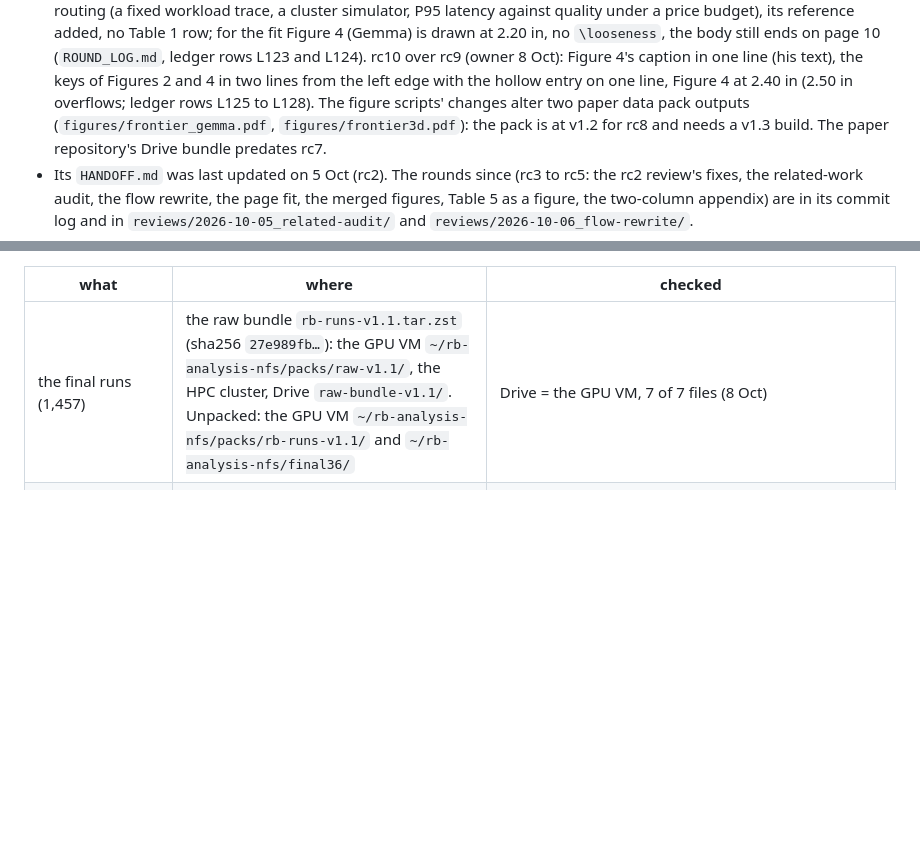
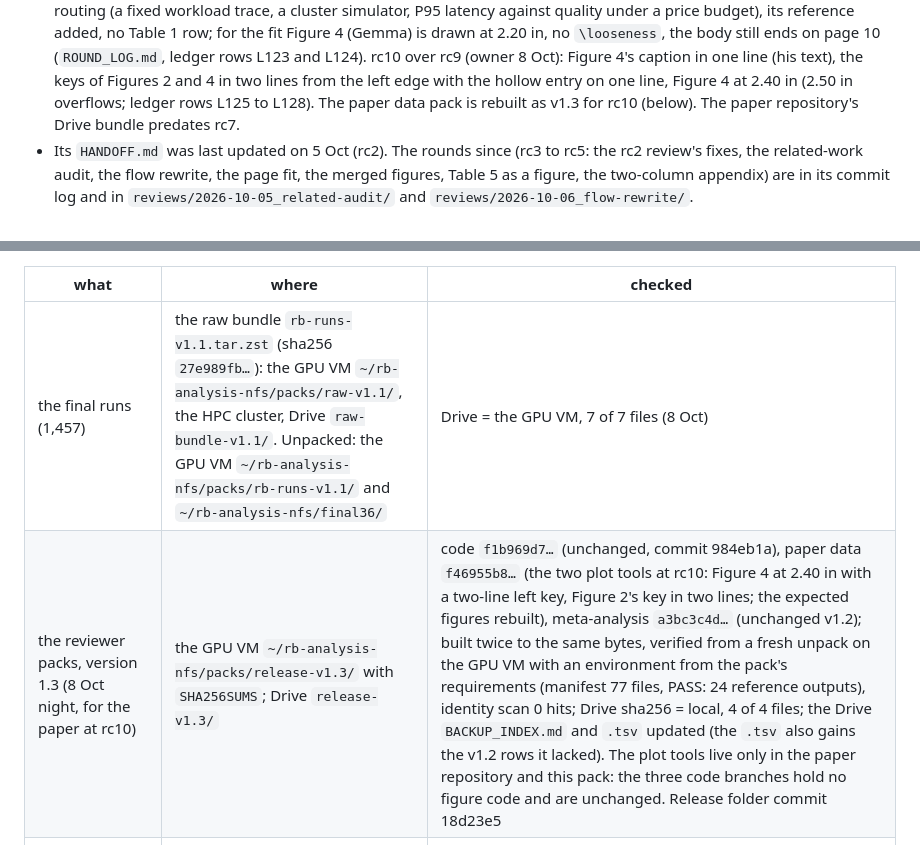
Before and after one commit to AKafakA/route-balance, a Markdown page: HANDOFF.md, 2 parts joined by grey strips. GitHub-like rendering; blank space fills up the shorter version.

Commit message:
Handoff: the reviewer packs at version 1.3 (the paper data pack for rc10)

```diff
--- a/HANDOFF.md
+++ b/HANDOFF.md
@@ -32,8 +32,7 @@ operator (the VPS that holds the repositories), the GPU VM, the HPC cluster.
   reference added, no Table 1 row; for the fit Figure 4 (Gemma) is drawn at 2.20 in, no `\looseness`, the body still
   ends on page 10 (`ROUND_LOG.md`, ledger rows L123 and L124). rc10 over rc9 (owner 8 Oct): Figure 4's caption in one line (his text), the keys of
   Figures 2 and 4 in two lines from the left edge with the hollow entry on one line, Figure 4 at 2.40 in (2.50 in
-  overflows; ledger rows L125 to L128). The figure scripts' changes alter two paper data pack outputs
-  (`figures/frontier_gemma.pdf`, `figures/frontier3d.pdf`): the pack is at v1.2 for rc8 and needs a v1.3 build. The paper
+  overflows; ledger rows L125 to L128). The paper data pack is rebuilt as v1.3 for rc10 (below). The paper
   repository's Drive bundle predates rc7.
 - Its `HANDOFF.md` was last updated on 5 Oct (rc2). The rounds since (rc3 to rc5: the rc2 review's fixes, the
   related-work audit, the flow rewrite, the page fit, the merged figures, Table 5 as a figure, the two-column
@@ -90,6 +89,7 @@ operator (the VPS that holds the repositories), the GPU VM, the HPC cluster.
 | what | where | checked |
 |---|---|---|
 | the final runs (1,457) | the raw bundle `rb-runs-v1.1.tar.zst` (sha256 `27e989fb…`): the GPU VM `~/rb-analysis-nfs/packs/raw-v1.1/`, the HPC cluster, Drive `raw-bundle-v1.1/`. Unpacked: the GPU VM `~/rb-analysis-nfs/packs/rb-runs-v1.1/` and `~/rb-analysis-nfs/final36/` | Drive = the GPU VM, 7 of 7 files (8 Oct) |
+| the reviewer packs, version 1.3 (8 Oct night, for the paper at rc10) | the GPU VM `~/rb-analysis-nfs/packs/release-v1.3/` with `SHA256SUMS`; Drive `release-v1.3/` | code `f1b969d7…` (unchanged, commit 984eb1a), paper data `f46955b8…` (the two plot tools at rc10: Figure 4 at 2.40 in with a two-line left key, Figure 2's key in two lines; the expected figures rebuilt), meta-analysis `a3bc3c4d…` (unchanged v1.2); built twice to the same bytes, verified from a fresh unpack on the GPU VM with an environment from the pack's requirements (manifest 77 files, PASS: 24 reference outputs), identity scan 0 hits; Drive sha256 = local, 4 of 4 files; the Drive `BACKUP_INDEX.md` and `.tsv` updated (the `.tsv` also gains the v1.2 rows it lacked). The plot tools live only in the paper repository and this pack: the three code branches hold no figure code and are unchanged. Release folder commit 18d23e5 |
 | the reviewer packs, version 1.2 (8 Oct evening, for the paper at rc8) | the GPU VM `~/rb-analysis-nfs/packs/release-v1.2/` with `SHA256SUMS`; Drive `release-v1.2/` | code `f1b969d7…` (unchanged, commit 984eb1a), paper data `bc9bf151…` (gains `round_range.json`, the generator at rc8, Table A8), meta-analysis `a3bc3c4d…` (gains the round-range tool and the 18 decision logs it reads); each built twice to the same bytes, verified from a fresh unpack on the GPU VM (24 reference outputs, 19 files), masked identity scan as v1.1; Drive sha256 = local, 3 of 3 (8 Oct) |
 | the reviewer packs, version 1.1 (6 Oct, superseded) | the GPU VM `~/rb-analysis-nfs/packs/release-v1.1/` with `SHA256SUMS`; Drive `release-v1.1/` | code `f1b969d7…`, paper data `81ca72e8…`, meta-analysis `983dc622…`; Drive = the GPU VM, 4 of 4 (8 Oct) |
 | the lease's record | the HPC cluster's work folder `route-balance-lease-20260928/` (the incremental archives, the bundles, the cell trees, the logs); Drive, every folder as one tar (30, listed in `BACKUP_INDEX.md`); the GPU VM's `~/rb-lease-fallback-20261005/` (9 of the tars) | per-file sha256 in `local/lease/backup-records/manifests/`; read `ARCHIVE_NOTE_2026-10-05` before using the 70 reruns' files |
```
